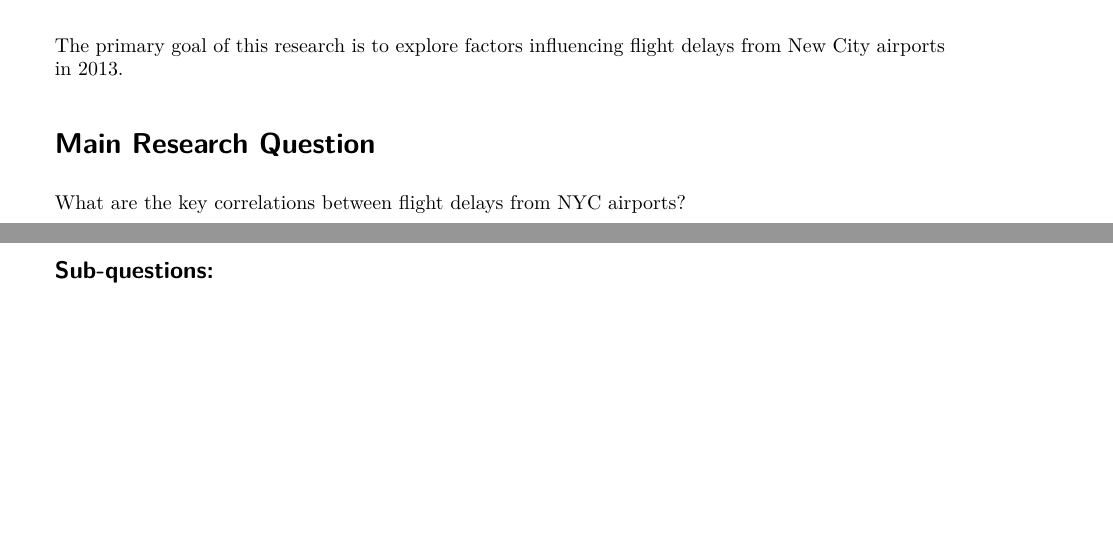
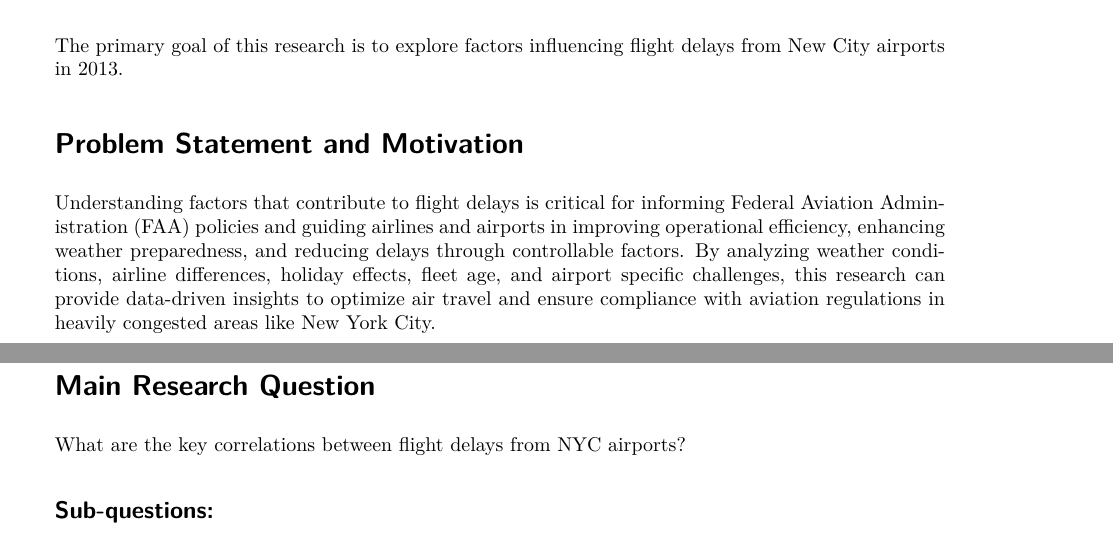
Before and after one commit to shreyyaa123/STAT167FinalProject, an R Markdown document (6-StatistciallySpeaking.Rmd): two parts of pages 1 and 2 of 13, joined at a grey line, cut so that both start at the same text, the shorter picture padded with empty space. The pictures show the output file 6-StatistciallySpeaking.pdf that the author committed with the source.

Commit message:
updated project proposal

```diff
--- a/6-StatistciallySpeaking.Rmd
+++ b/6-StatistciallySpeaking.Rmd
@@ -24,8 +24,10 @@ library(tidyverse)
 
 The primary goal of this research is to explore factors influencing flight delays from New City airports in 2013.
 
+# Problem Statement and Motivation
+Understanding factors that contribute to flight delays is critical for informing Federal Aviation Administration (FAA) policies and guiding airlines and airports in improving operational efficiency, enhancing weather preparedness, and reducing delays through controllable factors. By analyzing weather conditions, airline differences, holiday effects, fleet age, and airport specific challenges, this research can provide data-driven insights to optimize air travel and ensure compliance with aviation regulations in heavily congested areas like New York City.
+
 # Main Research Question
-
 What are the key correlations between flight delays from NYC airports?
 
 ## Sub-questions:
```
Also changed, not shown: 6-StatistciallySpeaking.pdf.
